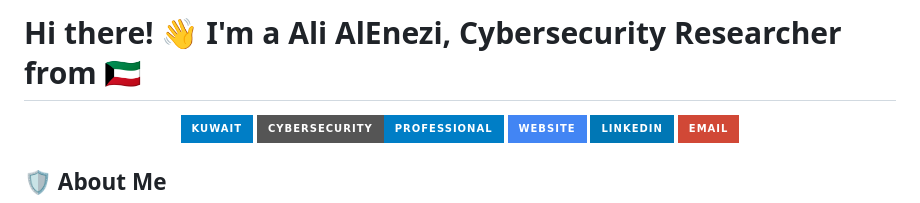
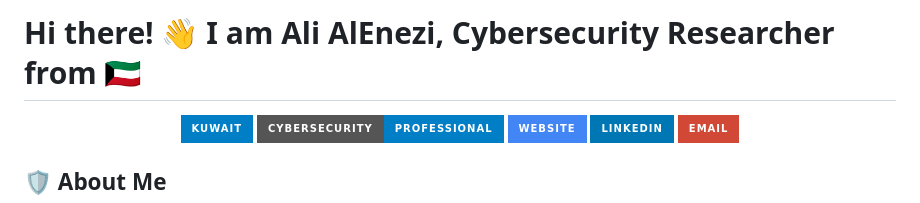
Before and after one commit to SiteQ8/SiteQ8, a Markdown page: readme.md, the part around the change. Rendered like a GitHub page; badges without logos.

```diff
--- a/readme.md
+++ b/readme.md
@@ -1,4 +1,4 @@
-# Hi there! 👋 I'm a Ali AlEnezi, Cybersecurity Researcher from 🇰🇼
+# Hi there! 👋 I am Ali AlEnezi, Cybersecurity Researcher from 🇰🇼
 
 <div align="center">
 
```
